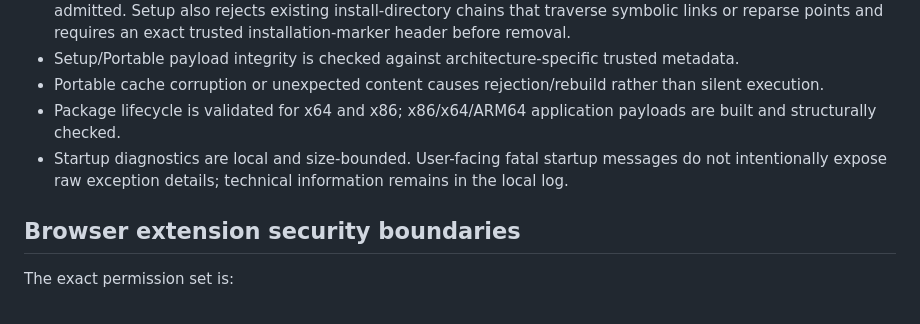
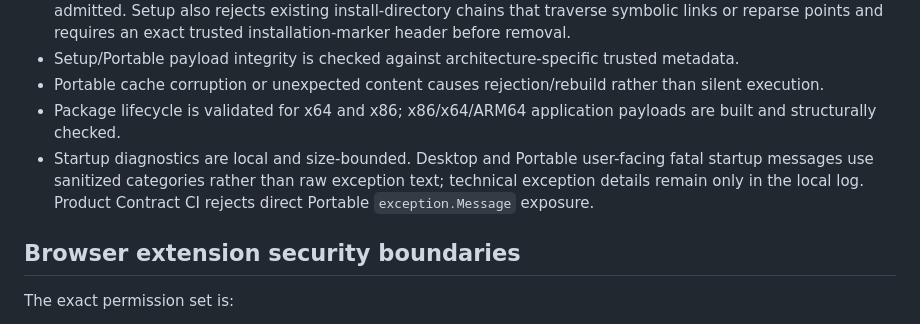
Before and after one commit to bren-wp/SNAPVERE, a Markdown page: SECURITY.md, the part around the change. GitHub-like rendering.

Commit message:
docs: align security policy with Portable error containment

```diff
--- a/SECURITY.md
+++ b/SECURITY.md
@@ -33,7 +33,7 @@ A capture failure on protected content or a browser-reserved page is not by itse
 - Setup/Portable payload integrity is checked against architecture-specific trusted metadata.
 - Portable cache corruption or unexpected content causes rejection/rebuild rather than silent execution.
 - Package lifecycle is validated for x64 and x86; x86/x64/ARM64 application payloads are built and structurally checked.
-- Startup diagnostics are local and size-bounded. User-facing fatal startup messages do not intentionally expose raw exception details; technical information remains in the local log.
+- Startup diagnostics are local and size-bounded. Desktop and Portable user-facing fatal startup messages use sanitized categories rather than raw exception text; technical exception details remain only in the local log. Product Contract CI rejects direct Portable `exception.Message` exposure.
 
 ## Browser extension security boundaries
 
```
